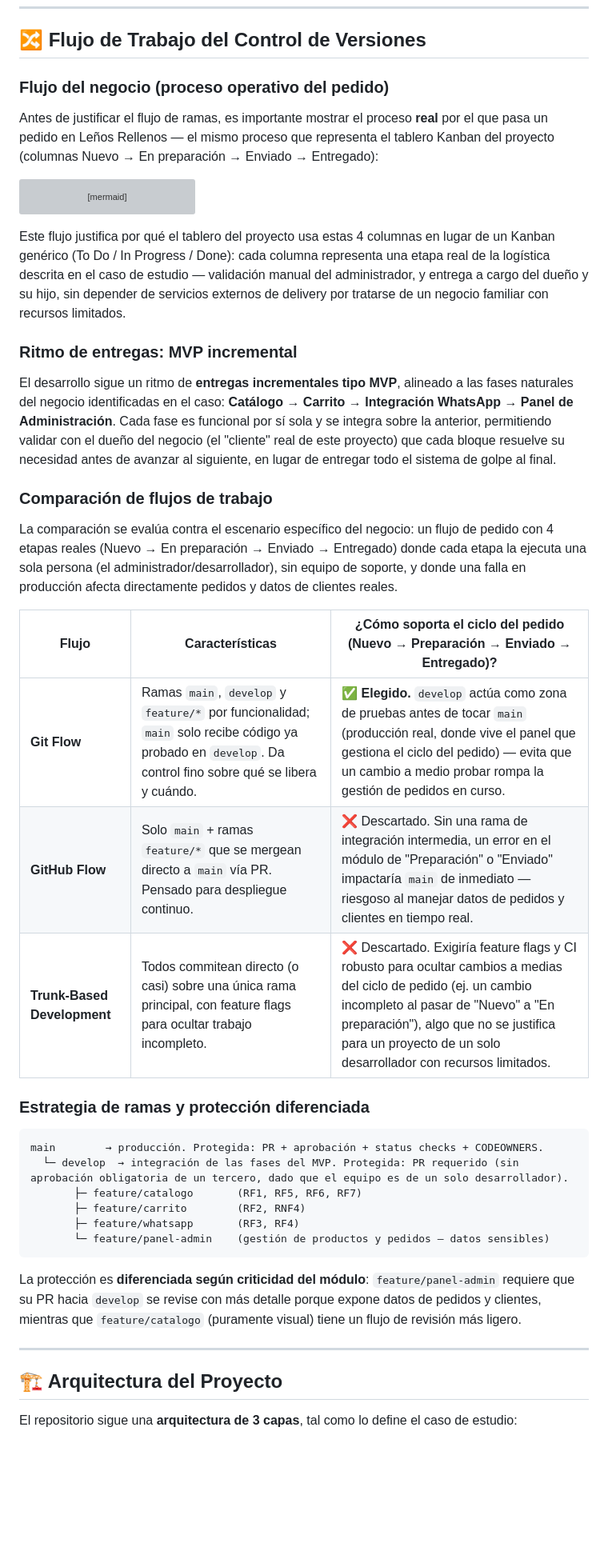
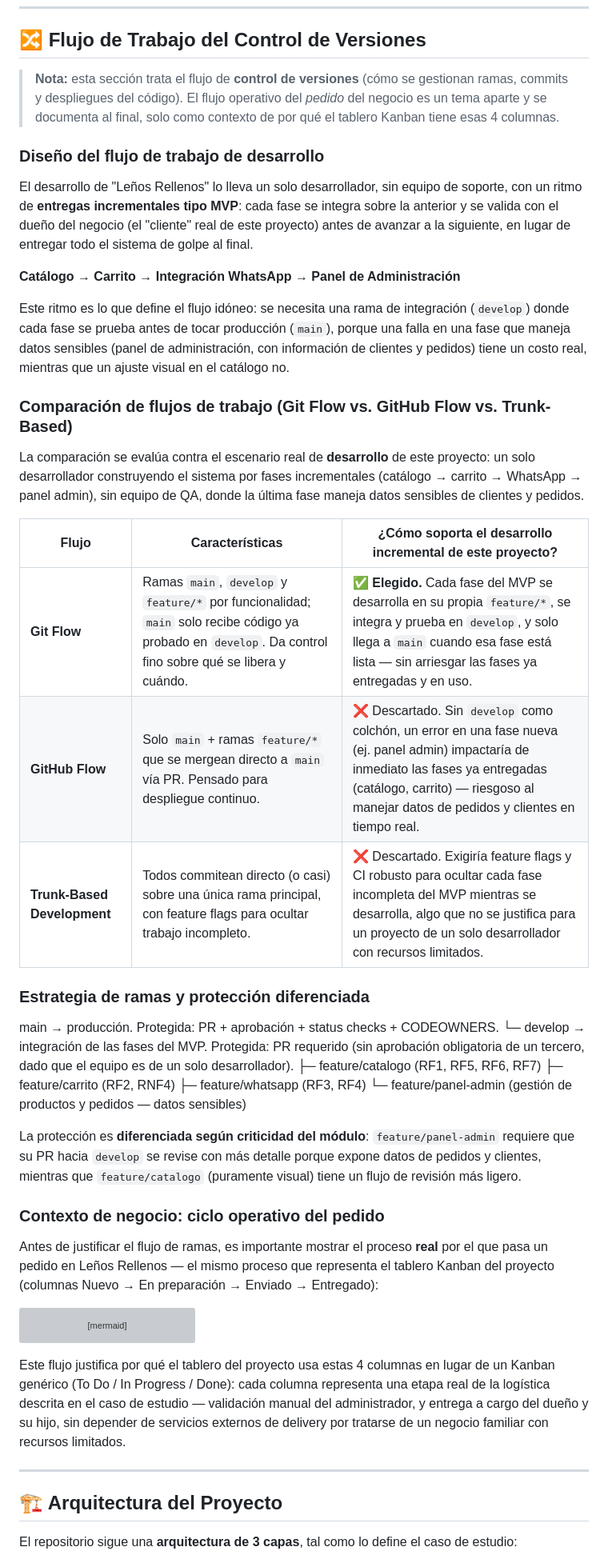
Before and after one commit to AntonioBM28/Lenos-Rellenos-WebApp, a Markdown page: README.md, the part around one of its changes. Shown at 80% size. Rendered like a GitHub page; blank space fills up the shorter version; grey boxes are pictures that could not be loaded.

Commit message:
Refactor README for clarity and structure

````diff
--- a/README.md
+++ b/README.md
@@ -40,12 +40,40 @@ Se seleccionó **GitHub** como plataforma de alojamiento del repositorio, consid
 
 ## 🔀 Flujo de Trabajo del Control de Versiones
 
-### Flujo del negocio (proceso operativo del pedido)
+> **Nota:** esta sección trata el flujo de **control de versiones** (cómo se gestionan ramas, commits y despliegues del código). El flujo operativo del *pedido* del negocio es un tema aparte y se documenta al final, solo como contexto de por qué el tablero Kanban tiene esas 4 columnas.
 
-Antes de justificar el flujo de ramas, es importante mostrar el proceso
-**real** por el que pasa un pedido en Leños Rellenos — el mismo proceso
-que representa el tablero Kanban del proyecto (columnas Nuevo → En
-preparación → Enviado → Entregado):
+### Diseño del flujo de trabajo de desarrollo
+
+El desarrollo de "Leños Rellenos" lo lleva un solo desarrollador, sin equipo de soporte, con un ritmo de **entregas incrementales tipo MVP**: cada fase se integra sobre la anterior y se valida con el dueño del negocio (el "cliente" real de este proyecto) antes de avanzar a la siguiente, en lugar de entregar todo el sistema de golpe al final.
+
+**Catálogo → Carrito → Integración WhatsApp → Panel de Administración**
+
+Este ritmo es lo que define el flujo idóneo: se necesita una rama de integración (`develop`) donde cada fase se prueba antes de tocar producción (`main`), porque una falla en una fase que maneja datos sensibles (panel de administración, con información de clientes y pedidos) tiene un costo real, mientras que un ajuste visual en el catálogo no.
+
+### Comparación de flujos de trabajo (Git Flow vs. GitHub Flow vs. Trunk-Based)
+
+La comparación se evalúa contra el escenario real de **desarrollo** de este proyecto: un solo desarrollador construyendo el sistema por fases incrementales (catálogo → carrito → WhatsApp → panel admin), sin equipo de QA, donde la última fase maneja datos sensibles de clientes y pedidos.
+
+| Flujo                       | Características                                                                                                                                           | ¿Cómo soporta el desarrollo incremental de este proyecto?                                                                                                                                                  |
+| --------------------------- | ----------------------------------------------------------------------------------------------------------------------------------------------------------- | -------------------------------------------------------------------------------------------------------------------------------------------------------------------------------------------------------- |
+| **Git Flow**                | Ramas `main`, `develop` y `feature/*` por funcionalidad; `main` solo recibe código ya probado en `develop`. Da control fino sobre qué se libera y cuándo. | ✅ **Elegido.** Cada fase del MVP se desarrolla en su propia `feature/*`, se integra y prueba en `develop`, y solo llega a `main` cuando esa fase está lista — sin arriesgar las fases ya entregadas y en uso. |
+| **GitHub Flow**             | Solo `main` + ramas `feature/*` que se mergean directo a `main` vía PR. Pensado para despliegue continuo.                                                 | ❌ Descartado. Sin `develop` como colchón, un error en una fase nueva (ej. panel admin) impactaría de inmediato las fases ya entregadas (catálogo, carrito) — riesgoso al manejar datos de pedidos y clientes en tiempo real. |
+| **Trunk-Based Development** | Todos commitean directo (o casi) sobre una única rama principal, con feature flags para ocultar trabajo incompleto.                                       | ❌ Descartado. Exigiría feature flags y CI robusto para ocultar cada fase incompleta del MVP mientras se desarrolla, algo que no se justifica para un proyecto de un solo desarrollador con recursos limitados. |
+
+### Estrategia de ramas y protección diferenciada
+
+main → producción. Protegida: PR + aprobación + status checks + CODEOWNERS.
+└─ develop → integración de las fases del MVP. Protegida: PR requerido (sin aprobación obligatoria de un tercero, dado que el equipo es de un solo desarrollador).
+├─ feature/catalogo (RF1, RF5, RF6, RF7)
+├─ feature/carrito (RF2, RNF4)
+├─ feature/whatsapp (RF3, RF4)
+└─ feature/panel-admin (gestión de productos y pedidos — datos sensibles)
+
+La protección es **diferenciada según criticidad del módulo**: `feature/panel-admin` requiere que su PR hacia `develop` se revise con más detalle porque expone datos de pedidos y clientes, mientras que `feature/catalogo` (puramente visual) tiene un flujo de revisión más ligero.
+
+### Contexto de negocio: ciclo operativo del pedido
+
+Antes de justificar el flujo de ramas, es importante mostrar el proceso **real** por el que pasa un pedido en Leños Rellenos — el mismo proceso que representa el tablero Kanban del proyecto (columnas Nuevo → En preparación → Enviado → Entregado):
 
 ```mermaid
 flowchart LR
@@ -56,44 +84,7 @@ flowchart LR
     E --> F["Entregado<br/>Pedido confirmado<br/>con el cliente"]
 ```
 
-Este flujo justifica por qué el tablero del proyecto usa estas 4
-columnas en lugar de un Kanban genérico (To Do / In Progress / Done):
-cada columna representa una etapa real de la logística descrita en el
-caso de estudio — validación manual del administrador, y entrega a
-cargo del dueño y su hijo, sin depender de servicios externos de
-delivery por tratarse de un negocio familiar con recursos limitados.
-
-### Ritmo de entregas: MVP incremental
-
-El desarrollo sigue un ritmo de **entregas incrementales tipo MVP**, alineado a las fases naturales del negocio identificadas en el caso: **Catálogo → Carrito → Integración WhatsApp → Panel de Administración**. Cada fase es funcional por sí sola y se integra sobre la anterior, permitiendo validar con el dueño del negocio (el "cliente" real de este proyecto) que cada bloque resuelve su necesidad antes de avanzar al siguiente, en lugar de entregar todo el sistema de golpe al final.
-
-### Comparación de flujos de trabajo
-
-La comparación se evalúa contra el escenario específico del negocio: un
-flujo de pedido con 4 etapas reales (Nuevo → En preparación → Enviado →
-Entregado) donde cada etapa la ejecuta una sola persona (el
-administrador/desarrollador), sin equipo de soporte, y donde una falla
-en producción afecta directamente pedidos y datos de clientes reales.
-
-| Flujo | Características | ¿Cómo soporta el ciclo del pedido (Nuevo → Preparación → Enviado → Entregado)? |
-|---|---|---|
-| **Git Flow** | Ramas `main`, `develop` y `feature/*` por funcionalidad; `main` solo recibe código ya probado en `develop`. Da control fino sobre qué se libera y cuándo. | ✅ **Elegido.** `develop` actúa como zona de pruebas antes de tocar `main` (producción real, donde vive el panel que gestiona el ciclo del pedido) — evita que un cambio a medio probar rompa la gestión de pedidos en curso. |
-| **GitHub Flow** | Solo `main` + ramas `feature/*` que se mergean directo a `main` vía PR. Pensado para despliegue continuo. | ❌ Descartado. Sin una rama de integración intermedia, un error en el módulo de "Preparación" o "Enviado" impactaría `main` de inmediato — riesgoso al manejar datos de pedidos y clientes en tiempo real. |
-| **Trunk-Based Development** | Todos commitean directo (o casi) sobre una única rama principal, con feature flags para ocultar trabajo incompleto. | ❌ Descartado. Exigiría feature flags y CI robusto para ocultar cambios a medias del ciclo de pedido (ej. un cambio incompleto al pasar de "Nuevo" a "En preparación"), algo que no se justifica para un proyecto de un solo desarrollador con recursos limitados. |
-
-
-### Estrategia de ramas y protección diferenciada
-
-```
-main        → producción. Protegida: PR + aprobación + status checks + CODEOWNERS.
-  └─ develop  → integración de las fases del MVP. Protegida: PR requerido (sin aprobación obligatoria de un tercero, dado que el equipo es de un solo desarrollador).
-       ├─ feature/catalogo       (RF1, RF5, RF6, RF7)
-       ├─ feature/carrito        (RF2, RNF4)
-       ├─ feature/whatsapp       (RF3, RF4)
-       └─ feature/panel-admin    (gestión de productos y pedidos — datos sensibles)
-```
-
-La protección es **diferenciada según criticidad del módulo**: `feature/panel-admin` requiere que su PR hacia `develop` se revise con más detalle porque expone datos de pedidos y clientes, mientras que `feature/catalogo` (puramente visual) tiene un flujo de revisión más ligero.
+Este flujo justifica por qué el tablero del proyecto usa estas 4 columnas en lugar de un Kanban genérico (To Do / In Progress / Done): cada columna representa una etapa real de la logística descrita en el caso de estudio — validación manual del administrador, y entrega a cargo del dueño y su hijo, sin depender de servicios externos de delivery por tratarse de un negocio familiar con recursos limitados.
 
 ---
 
@@ -101,5 +92,4 @@ La protección es **diferenciada según criticidad del módulo**: `feature/panel
 
 El repositorio sigue una **arquitectura de 3 capas**, tal como lo define el caso de estudio:
 
-```
 Lenos-Rellenos-WebApp/
````
Also changed, not shown: other parts of README.md (+32 -32 lines).
